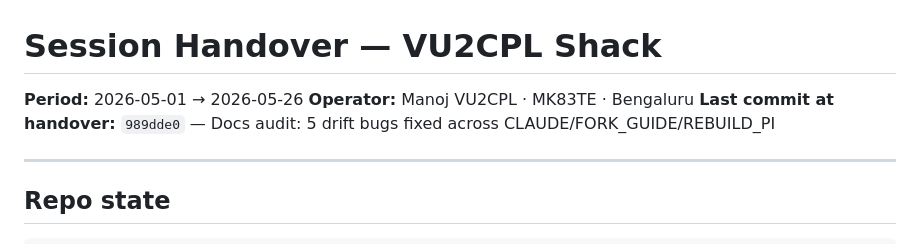
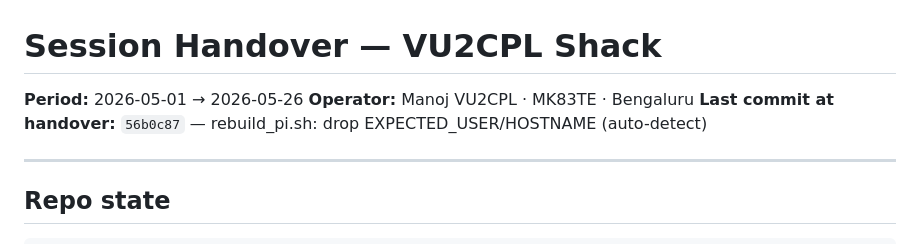
Before and after one commit to vu2cpl/vu2cpl-shack, a Markdown page: HANDOVER.md, the part around the change. Drawn GitHub-style.

Commit message:
HANDOVER: tip pointer bumped to 56b0c87

```diff
--- a/HANDOVER.md
+++ b/HANDOVER.md
@@ -2,7 +2,7 @@
 
 **Period:** 2026-05-01 → 2026-05-26
 **Operator:** Manoj VU2CPL · MK83TE · Bengaluru
-**Last commit at handover:** `989dde0` — Docs audit: 5 drift bugs fixed across CLAUDE/FORK_GUIDE/REBUILD_PI
+**Last commit at handover:** `56b0c87` — rebuild_pi.sh: drop EXPECTED_USER/HOSTNAME (auto-detect)
 
 ---
 
```
